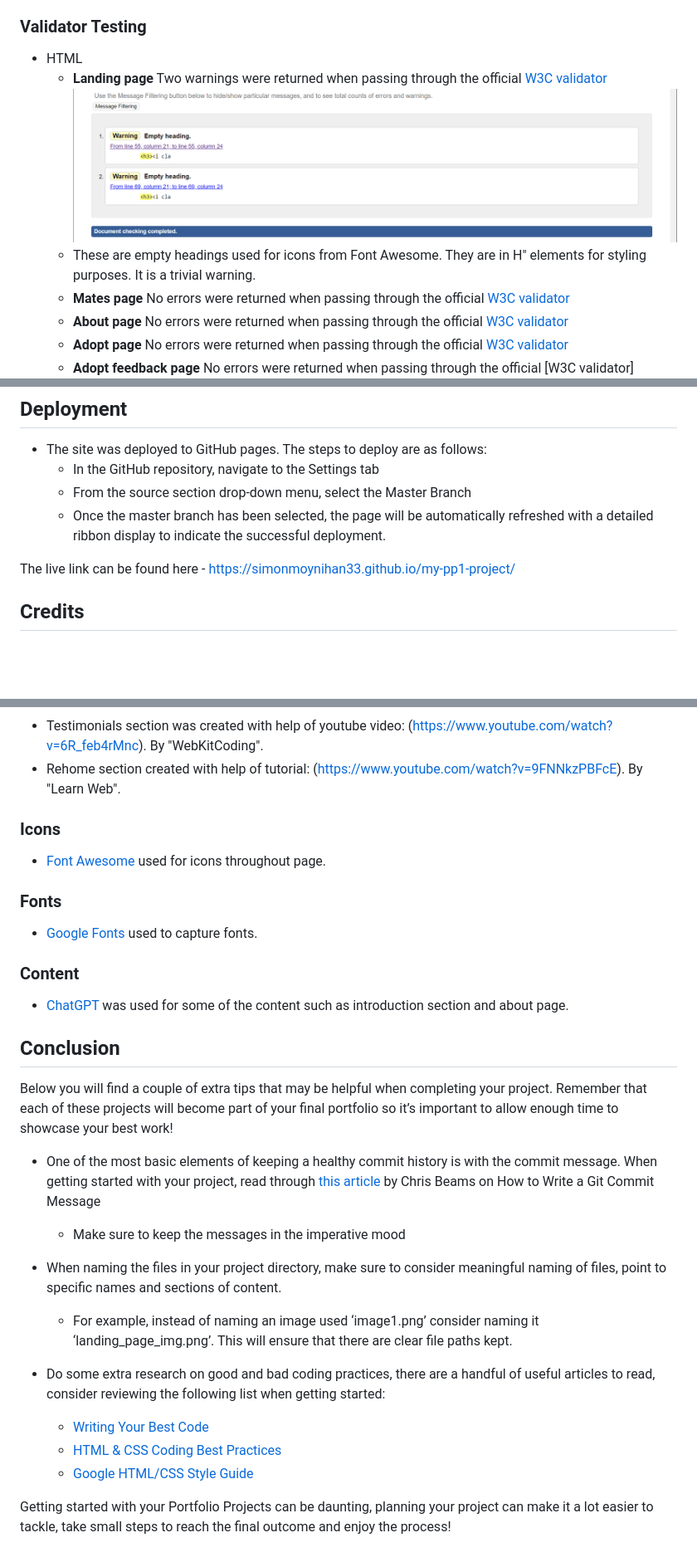
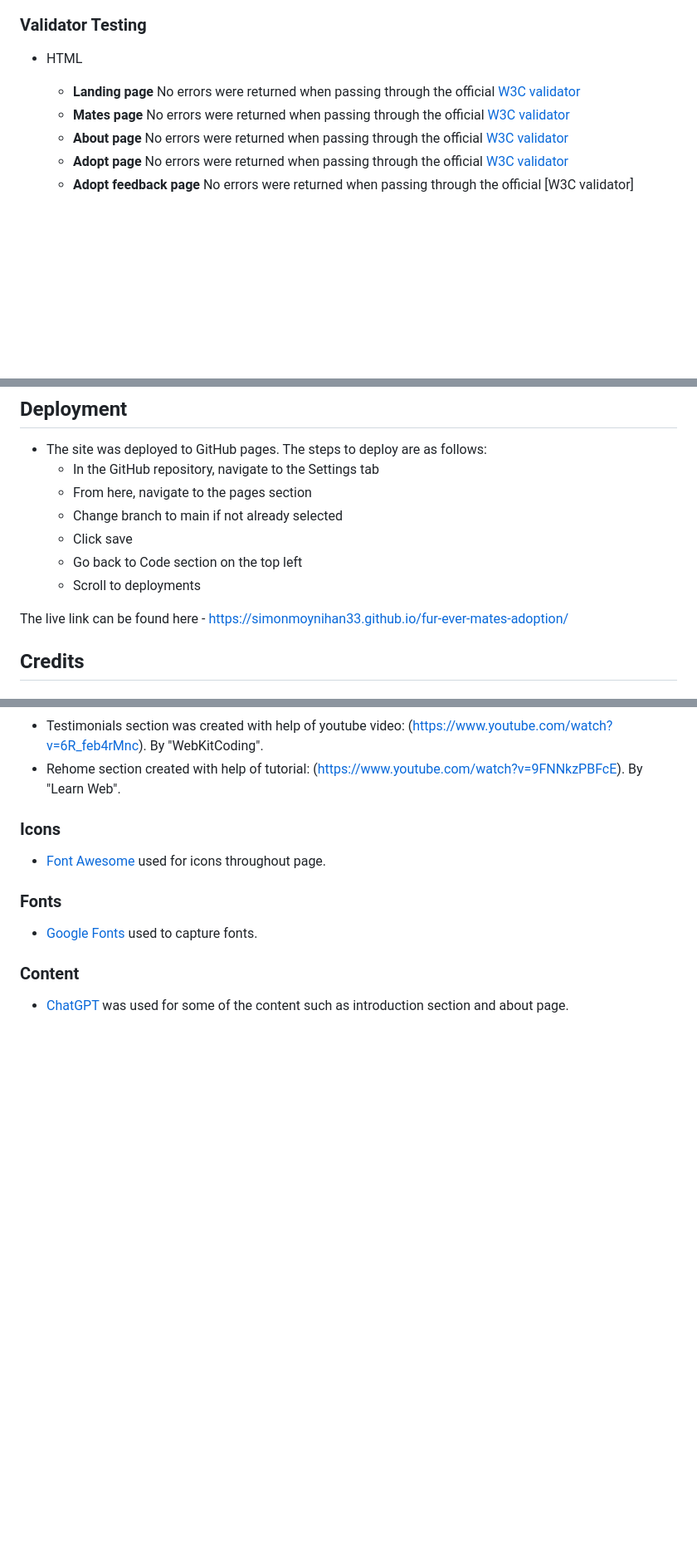
Before and after one commit to SimonMoynihan33/fur-ever-mates-adoption, a Markdown page: README.md, 3 parts joined by grey strips. Shown: that part at 83% size. Rendered like a GitHub page; blank space fills up the shorter version.

```diff
--- a/README.md
+++ b/README.md
@@ -159,13 +165,12 @@ If this section grows too long, you may want to split it off into a separate fil
 ### Validator Testing
 
 - HTML
-  - **Landing page** Two warnings were returned when passing through the official [W3C validator](https://validator.w3.org/nu/?doc=https%3A%2F%2Fsimonmoynihan33.github.io%2Ffur-ever-mates-adoption%2Findex.html)
-  ![Warnings](docs/warnings-index.html.png)
-  - These are empty headings used for icons from Font Awesome. They are in H" elements for styling purposes. It is a trivial warning.
+  - **Landing page** No errors were returned when passing through the official [W3C validator](https://validator.w3.org/nu/?doc=https%3A%2F%2Fsimonmoynihan33.github.io%2Ffur-ever-mates-adoption%2F)
   - **Mates page** No errors were returned when passing through the official [W3C validator](https://validator.w3.org/nu/?doc=https%3A%2F%2Fsimonmoynihan33.github.io%2Ffur-ever-mates-adoption%2Fmates.html)
   - **About page** No errors were returned when passing through the official [W3C validator](https://validator.w3.org/nu/?doc=https%3A%2F%2Fsimonmoynihan33.github.io%2Ffur-ever-mates-adoption%2Fabout.html)
   - **Adopt page** No errors were returned when passing through the official [W3C validator](https://validator.w3.org/nu/?doc=https%3A%2F%2Fsimonmoynihan33.github.io%2Ffur-ever-mates-adoption%2Fadopt.html)
   - **Adopt feedback page** No errors were returned when passing through the official [W3C validator]
+
   ![Adopt Feedback](docs/adopt-feedback-validation.png)
 - CSS
   - No errors were found when passing through the official [(Jigsaw) validator]
@@ -216,10 +226,13 @@ When I condensed the image, this caused the cards to go off center and leave a l
 
 - The site was deployed to GitHub pages. The steps to deploy are as follows:
   - In the GitHub repository, navigate to the Settings tab
-  - From the source section drop-down menu, select the Master Branch
-  - Once the master branch has been selected, the page will be automatically refreshed with a detailed ribbon display to indicate the successful deployment.
+  - From here, navigate to the pages section
+  - Change branch to main if not already selected
+  - Click save
+  - Go back to Code section on the top left
+  - Scroll to deployments
 
-The live link can be found here - https://simonmoynihan33.github.io/my-pp1-project/
+The live link can be found here - https://simonmoynihan33.github.io/fur-ever-mates-adoption/
 
 
 ## Credits
@@ -265,22 +278,3 @@ The live link can be found here - https://simonmoynihan33.github.io/my-pp1-proje
 
 ### Content
 - [ChatGPT](https://openai.com/index/chatgpt/) was used for some of the content such as introduction section and about page.
-
-## Conclusion
-
-Below you will find a couple of extra tips that may be helpful when completing your project. Remember that each of these projects will become part of your final portfolio so it’s important to allow enough time to showcase your best work!
-
-- One of the most basic elements of keeping a healthy commit history is with the commit message. When getting started with your project, read through [this article](https://chris.beams.io/posts/git-commit/) by Chris Beams on How to Write  a Git Commit Message
-  - Make sure to keep the messages in the imperative mood
-
-- When naming the files in your project directory, make sure to consider meaningful naming of files, point to specific names and sections of content.
-  - For example, instead of naming an image used ‘image1.png’ consider naming it ‘landing_page_img.png’. This will ensure that there are clear file paths kept.
-
-- Do some extra research on good and bad coding practices, there are a handful of useful articles to read, consider reviewing the following list when getting started:
-  - [Writing Your Best Code](https://learn.shayhowe.com/html-css/writing-your-best-code/)
-  - [HTML & CSS Coding Best Practices](https://medium.com/@inceptiondj.info/html-css-coding-best-practice-fadb9870a00f)
-  - [Google HTML/CSS Style Guide](https://google.github.io/styleguide/htmlcssguide.html#General)
-
-Getting started with your Portfolio Projects can be daunting, planning your project can make it a lot easier to tackle, take small steps to reach the final outcome and enjoy the process!
-
-[def]: docs/amiresponsive.png
```
Also changed, not shown: other parts of README.md (+12 -1 lines).
